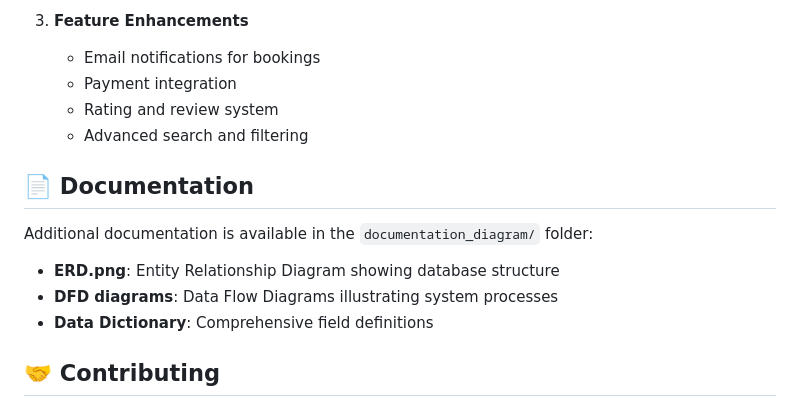
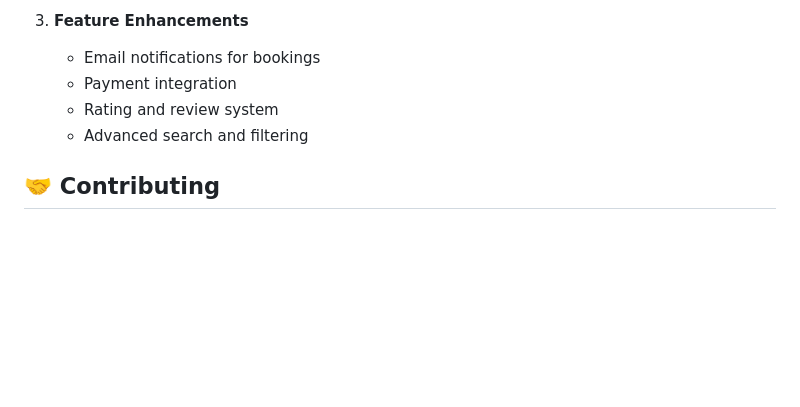
Before and after one commit to Prashant-zHere/HomeCare_Connect, a Markdown page: README.md, the part around the change. Drawn GitHub-style; blank space fills up the shorter version.

```diff
--- a/README.md
+++ b/README.md
@@ -200,13 +200,6 @@ The application features a fully responsive design that works seamlessly across:
    - Rating and review system
    - Advanced search and filtering
 
-## 📄 Documentation
-
-Additional documentation is available in the `documentation_diagram/` folder:
-- **ERD.png**: Entity Relationship Diagram showing database structure
-- **DFD diagrams**: Data Flow Diagrams illustrating system processes
-- **Data Dictionary**: Comprehensive field definitions
-
 ## 🤝 Contributing
 
 1. Fork the repository
```
